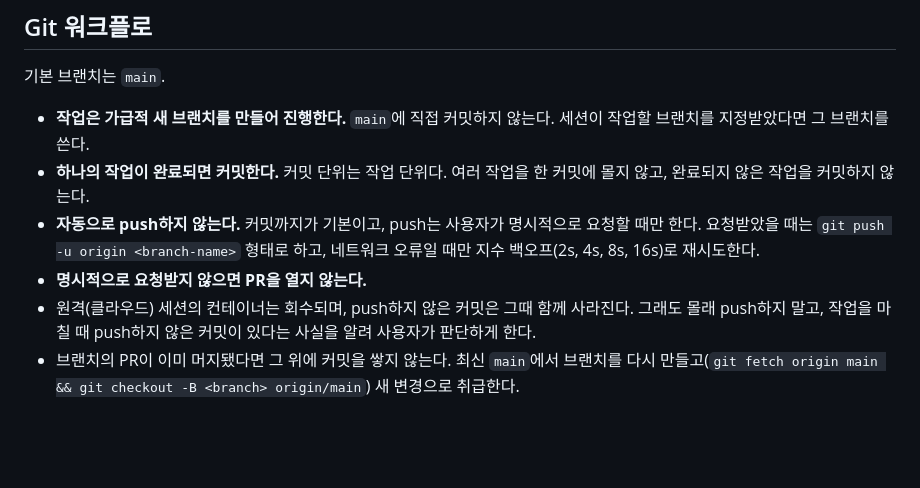
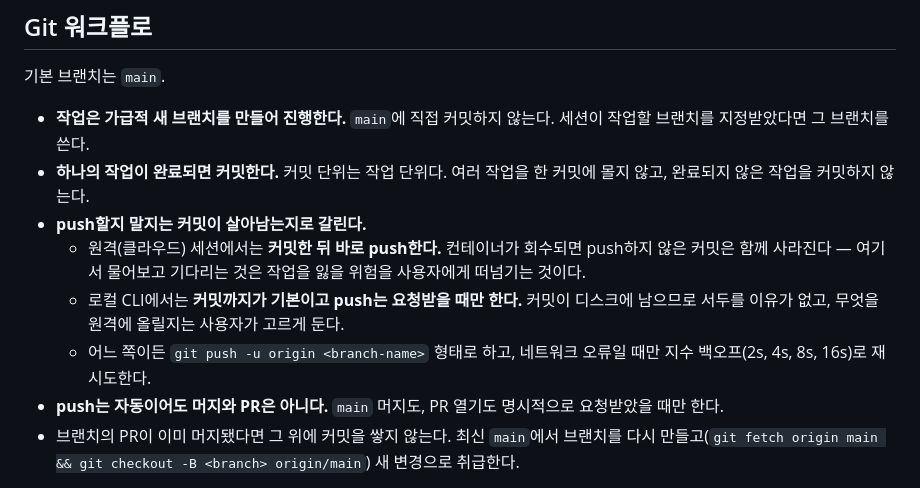
Before and after one commit to cshlacid/web-games, a Markdown page: CLAUDE.md, the part around the change. Drawn GitHub-style; blank space fills up the shorter version.

Commit message:
push 규칙을 세션 종류로 나눈다
지금까지는 어디서든 커밋까지만 하고 push는 요청을 기다렸다. 그런데 클라우드
세션은 컨테이너가 회수되면서 push하지 않은 커밋을 함께 잃는다 — 기다리는 동안
잃을 위험을 사용자가 떠안는 셈이라 기본값이 잘못돼 있었다.

커밋이 디스크에 남는 로컬 CLI는 그대로 두고, 원격 세션에서만 커밋 직후
push하게 한다. 머지와 PR은 여전히 요청받을 때만 한다.

Co-Authored-By: Claude Opus 5 <noreply@anthropic.com>
Claude-Session: https://claude.ai/code/session_01VRVa29w13C5n2UqVWRG6U2

```diff
--- a/CLAUDE.md
+++ b/CLAUDE.md
@@ -112,13 +112,17 @@ node games/doppelblock/generator.test.js # 더블블록 생성기·난이도 테
   세션이 작업할 브랜치를 지정받았다면 그 브랜치를 쓴다.
 - **하나의 작업이 완료되면 커밋한다.** 커밋 단위는 작업 단위다. 여러 작업을 한
   커밋에 몰지 않고, 완료되지 않은 작업을 커밋하지 않는다.
-- **자동으로 push하지 않는다.** 커밋까지가 기본이고, push는 사용자가 명시적으로
-  요청할 때만 한다. 요청받았을 때는 `git push -u origin <branch-name>` 형태로
-  하고, 네트워크 오류일 때만 지수 백오프(2s, 4s, 8s, 16s)로 재시도한다.
-- **명시적으로 요청받지 않으면 PR을 열지 않는다.**
-- 원격(클라우드) 세션의 컨테이너는 회수되며, push하지 않은 커밋은 그때 함께
-  사라진다. 그래도 몰래 push하지 말고, 작업을 마칠 때 push하지 않은 커밋이 있다는
-  사실을 알려 사용자가 판단하게 한다.
+- **push할지 말지는 커밋이 살아남는지로 갈린다.**
+  - 원격(클라우드) 세션에서는 **커밋한 뒤 바로 push한다.** 컨테이너가 회수되면
+    push하지 않은 커밋은 함께 사라진다 — 여기서 물어보고 기다리는 것은 작업을
+    잃을 위험을 사용자에게 떠넘기는 것이다.
+  - 로컬 CLI에서는 **커밋까지가 기본이고 push는 요청받을 때만 한다.** 커밋이
+    디스크에 남으므로 서두를 이유가 없고, 무엇을 원격에 올릴지는 사용자가
+    고르게 둔다.
+  - 어느 쪽이든 `git push -u origin <branch-name>` 형태로 하고, 네트워크
+    오류일 때만 지수 백오프(2s, 4s, 8s, 16s)로 재시도한다.
+- **push는 자동이어도 머지와 PR은 아니다.** `main` 머지도, PR 열기도 명시적으로
+  요청받았을 때만 한다.
 - 브랜치의 PR이 이미 머지됐다면 그 위에 커밋을 쌓지 않는다. 최신 `main`에서 브랜치를
   다시 만들고(`git fetch origin main && git checkout -B <branch> origin/main`) 새
   변경으로 취급한다.
```
